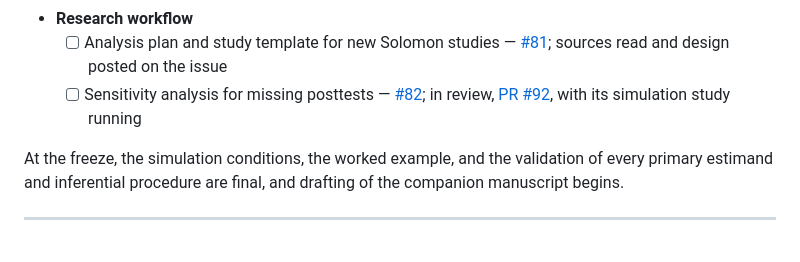
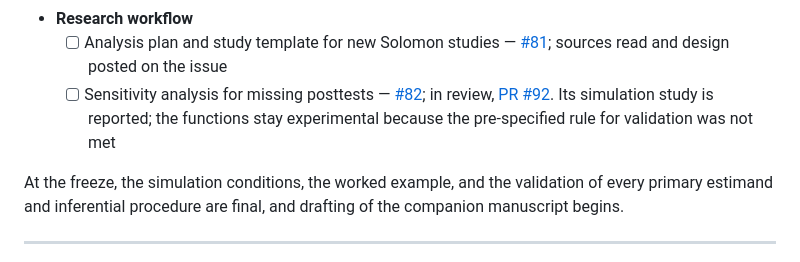
Before and after one commit to JUhalt/solomonR, a Markdown page: ROADMAP.md, the part around the change. GitHub-like rendering.

Commit message:
Record the #82 study result on the roadmap
Co-Authored-By: Claude Opus 5.5 <noreply@anthropic.com>

```diff
--- a/ROADMAP.md
+++ b/ROADMAP.md
@@ -331,7 +331,7 @@ for the v1.0 paper.
       loan.
 - **Research workflow**
   - [ ] Analysis plan and study template for new Solomon studies — [#81](https://github.com/JUhalt/solomonR/issues/81); sources read and design posted on the issue
-  - [ ] Sensitivity analysis for missing posttests — [#82](https://github.com/JUhalt/solomonR/issues/82); in review, [PR #92](https://github.com/JUhalt/solomonR/pull/92), with its simulation study running
+  - [ ] Sensitivity analysis for missing posttests — [#82](https://github.com/JUhalt/solomonR/issues/82); in review, [PR #92](https://github.com/JUhalt/solomonR/pull/92). Its simulation study is reported; the functions stay experimental because the pre-specified rule for validation was not met
 
 At the freeze, the simulation conditions, the worked example, and the
 validation of every primary estimand and inferential procedure are
```
